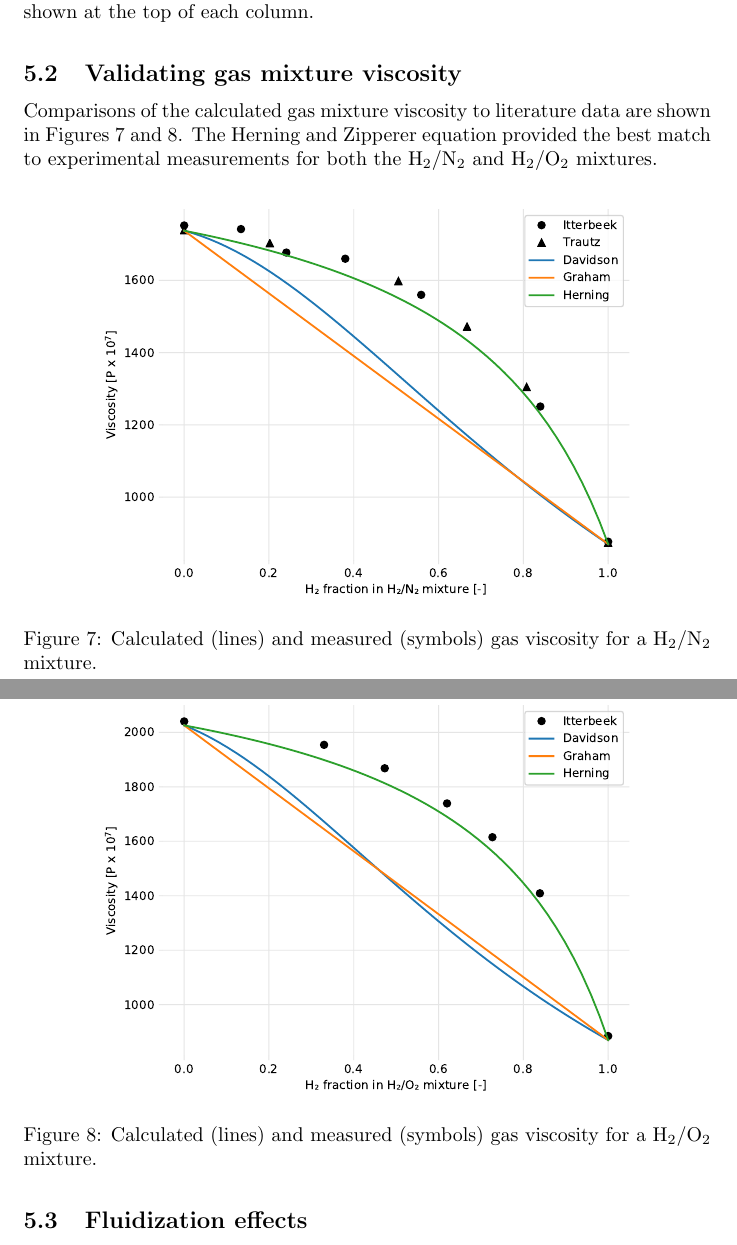
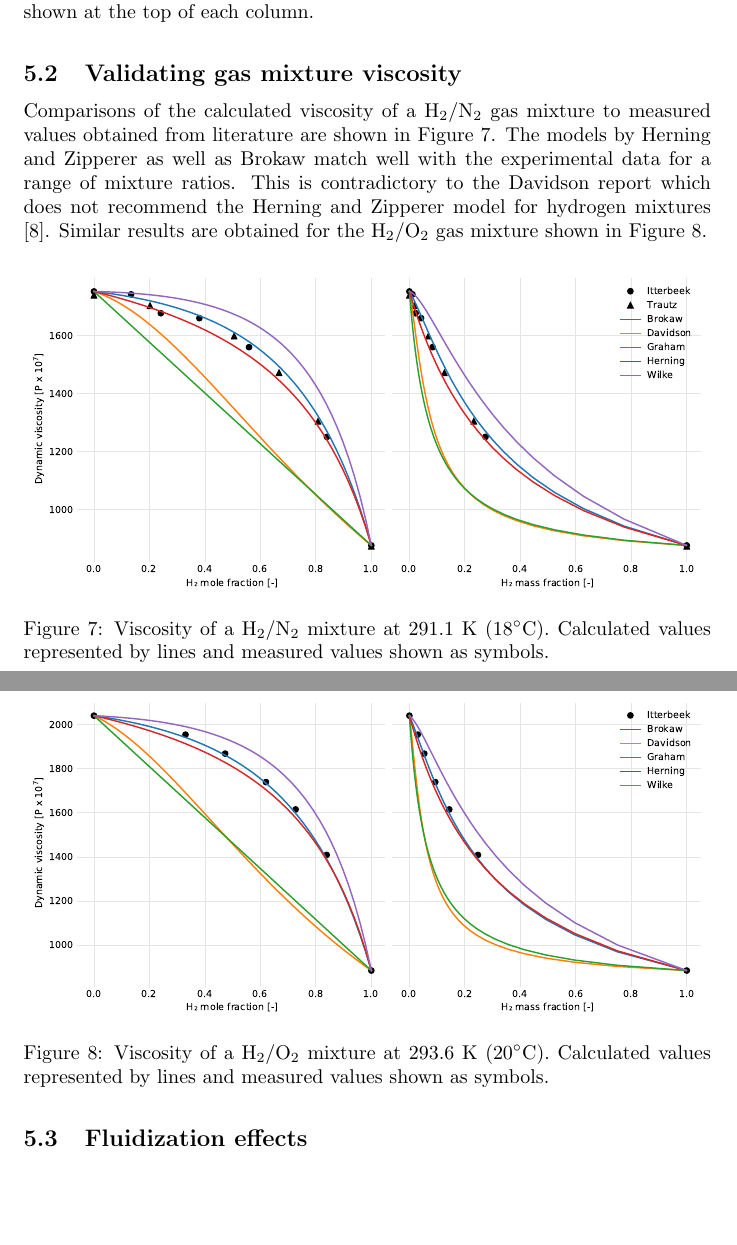
Before and after one commit to wigging/jbab-pyrolysis-paper, a LaTeX document (tex/main.tex, which reads tex/sections/5-results.tex): two parts of pages 17 and 18 of 31, joined at a grey line, cut so that both start at the same text, the shorter picture padded with empty space. Compiled offline with pdfLaTeX.

Commit message:
New plots for gas mixture validation

```diff
--- a/tex/sections/5-results.tex
+++ b/tex/sections/5-results.tex
@@ -30,20 +30,20 @@ Properties for molecular weight, viscosity, and density for the gas mixtures inv
 
 \subsection{Validating gas mixture viscosity}
 
-Comparisons of the calculated gas mixture viscosity to literature data are shown in Figures \ref{fig:gas-h2n2-data} and \ref{fig:gas-h2o2-data}. The Herning and Zipperer equation provided the best match to experimental measurements for both the H$_2$/N$_2$ and H$_2$/O$_2$ mixtures.
+Comparisons of the calculated viscosity of a H$_2$/N$_2$ gas mixture to measured values obtained from literature are shown in Figure \ref{fig:gas-mu-h2n2-validate}. The models by Herning and Zipperer as well as Brokaw match well with the experimental data for a range of mixture ratios. This is contradictory to the Davidson report which does not recommend the Herning and Zipperer model for hydrogen mixtures \cite{Davidson-1993}. Similar results are obtained for the H$_2$/O$_2$ gas mixture shown in Figure \ref{fig:gas-mu-h2o2-validate}.
 
 \begin{figure}[H]
     \centering
-    \includegraphics[width=0.8\textwidth]{figures/gas-h2n2-data.pdf}
-    \caption{Calculated (lines) and measured (symbols) gas viscosity for a H$_2$/N$_2$ mixture.}
-    \label{fig:gas-h2n2-data}
+    \includegraphics[width=\textwidth]{figures/gas-mu-h2n2-validate.pdf}
+    \caption{Viscosity of a H$_2$/N$_2$ mixture at 291.1 K (18$^\circ$C). Calculated values represented by lines and measured values shown as symbols.}
+    \label{fig:gas-mu-h2n2-validate}
 \end{figure}
 
 \begin{figure}[H]
     \centering
-    \includegraphics[width=0.8\textwidth]{figures/gas-h2o2-data.pdf}
-    \caption{Calculated (lines) and measured (symbols) gas viscosity for a H$_2$/O$_2$ mixture.}
-    \label{fig:gas-h2o2-data}
+    \includegraphics[width=\textwidth]{figures/gas-mu-h2o2-validate.pdf}
+    \caption{Viscosity of a H$_2$/O$_2$ mixture at 293.6 K (20$^\circ$C). Calculated values represented by lines and measured values shown as symbols.}
+    \label{fig:gas-mu-h2o2-validate}
 \end{figure}
 
 % ----------------------------------------------------------------------------
```
Also changed, not shown: code/gas_mu_h2n2_validate.py (+1 -1 lines), code/gas_mu_h2o2_validate.py (+1 -1 lines), code/results/gas-mu-h2n2-validate.pdf (deleted), code/results/gas-mu-h2o2-validate.pdf (deleted), tex/figures/gas-h2n2-data.pdf (deleted), tex/figures/gas-h2o2-data.pdf (deleted), tex/figures/gas-mu-h2n2-validate.pdf (added), tex/figures/gas-mu-h2o2-validate.pdf (added), tex/main.pdf.
